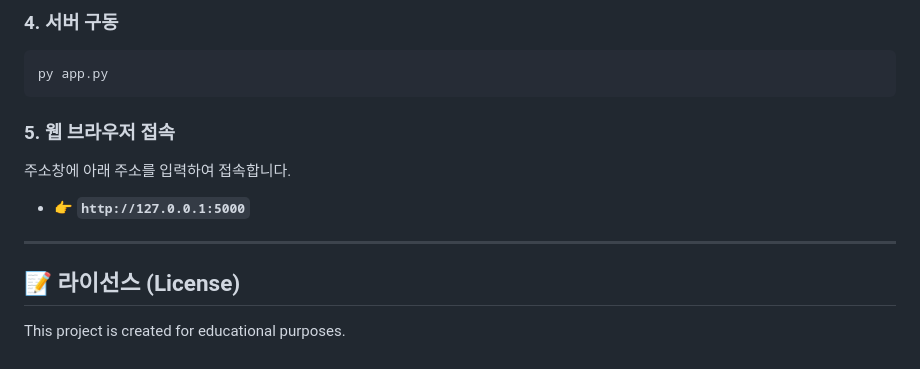
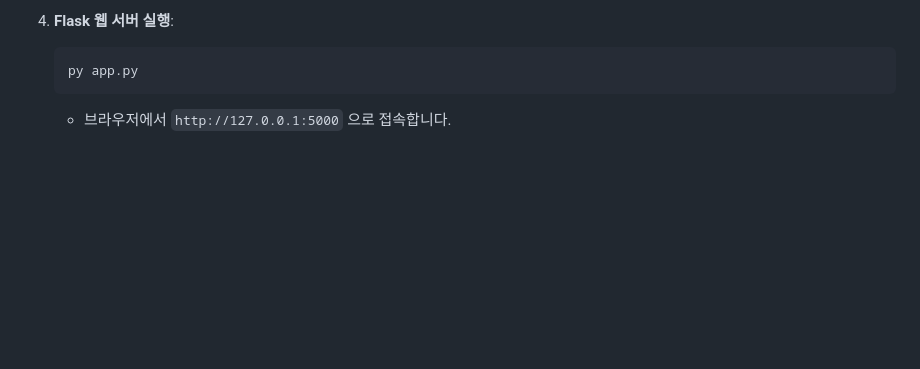
Before and after one commit to wooseungyoon-spam/school-lunch-builder, a Markdown page: README.md, the part around one of its changes. Rendered like a GitHub page; blank space fills up the shorter version.

````diff
--- a/README.md
+++ b/README.md
@@ -74,15 +70,6 @@ FLASK_SECRET_KEY=dev_secret_key_987654321
 
-### 4. 서버 구동
-```powershell
-py app.py
-```
-
-### 5. 웹 브라우저 접속
-주소창에 아래 주소를 입력하여 접속합니다.
-- 👉 **`http://127.0.0.1:5000`**
-
----
-
-## 📝 라이선스 (License)
-
-This project is created for educational purposes.
+4. **Flask 웹 서버 실행**:
+   ```powershell
+   py app.py
+   ```
+   - 브라우저에서 `http://127.0.0.1:5000` 으로 접속합니다.
````
Also changed, not shown: other parts of README.md (+38 -42 lines).
